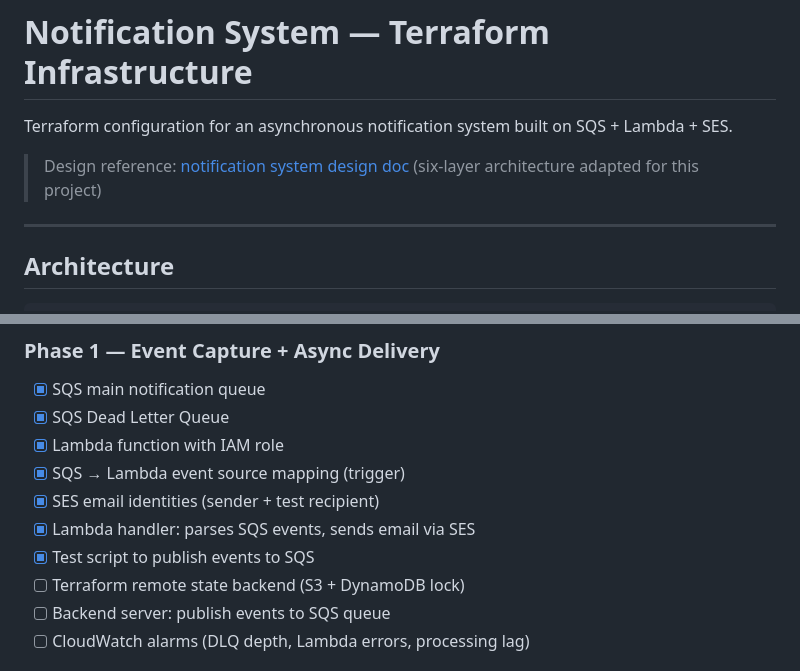
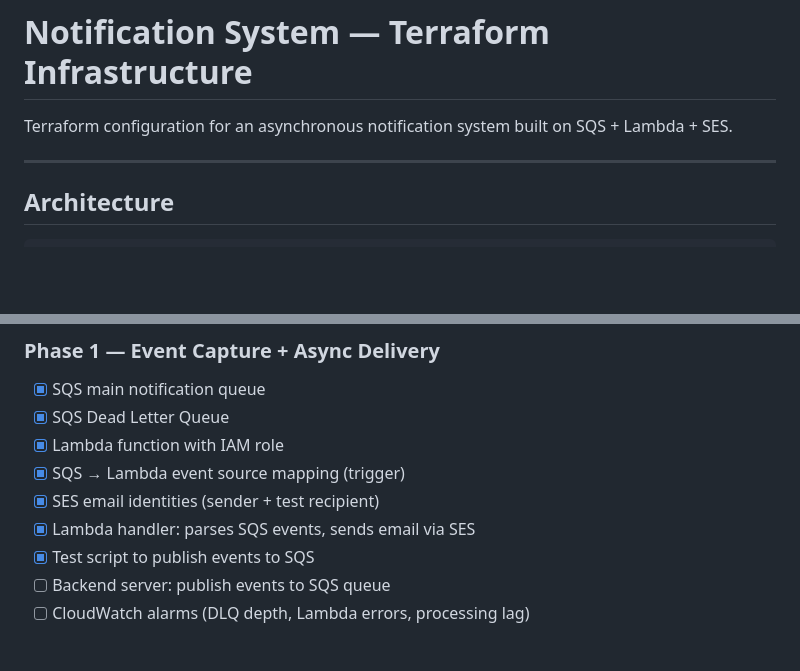
Before and after one commit to namhngo/Terraform-infra-setup, a Markdown page: notifications/README.md, 2 parts joined by grey strips. Drawn GitHub-style; blank space fills up the shorter version.

Commit message:
Remove design reference and remote state checklist item

```diff
--- a/notifications/README.md
+++ b/notifications/README.md
@@ -1,8 +1,6 @@
 # Notification System — Terraform Infrastructure
 
 Terraform configuration for an asynchronous notification system built on SQS + Lambda + SES.
-
-> Design reference: [notification system design doc](https://github.com/satelytics/sio-vigilance/blob/doc/notification-system/plans/notifications/notification-system-design.md) (six-layer architecture adapted for this project)
 
 ---
 
@@ -141,7 +139,6 @@ Paste the queue URL from `terraform output sqs_queue_url` when prompted.
 - [x] SES email identities (sender + test recipient)
 - [x] Lambda handler: parses SQS events, sends email via SES
 - [x] Test script to publish events to SQS
-- [ ] Terraform remote state backend (S3 + DynamoDB lock)
 - [ ] Backend server: publish events to SQS queue
 - [ ] CloudWatch alarms (DLQ depth, Lambda errors, processing lag)
 
```
